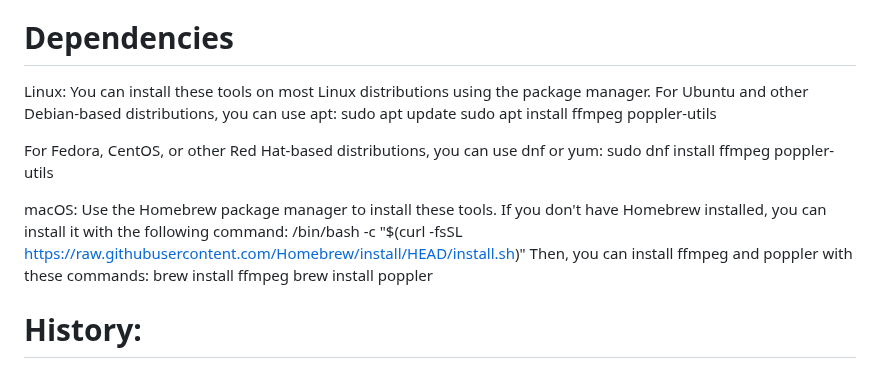
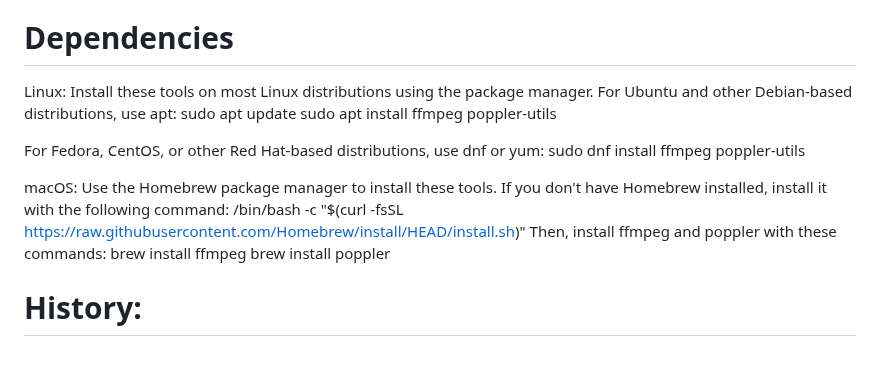
Before and after one commit to ibinary/sealed, a Markdown page: README.md, the part around the change. Rendered like a GitHub page.

Commit message:
Update README.md
Update to dependencies.

```diff
--- a/README.md
+++ b/README.md
@@ -29,16 +29,16 @@ Sealed invokes a process where media can be measured, cropped, shared, much like
 3. Expansion of media types to AUDIO(S) in Sealed 3.x.
 4. Legal precedent to verify the efficacy of Sealed by a copyright holder.
 # Dependencies
-Linux: You can install these tools on most Linux distributions using the package manager. For Ubuntu and other Debian-based distributions, you can use apt:
+Linux: Install these tools on most Linux distributions using the package manager. For Ubuntu and other Debian-based distributions, use apt:
    sudo apt update
    sudo apt install ffmpeg poppler-utils
 
-For Fedora, CentOS, or other Red Hat-based distributions, you can use dnf or yum:
+For Fedora, CentOS, or other Red Hat-based distributions, use dnf or yum:
    sudo dnf install ffmpeg poppler-utils
 
-macOS: Use the Homebrew package manager to install these tools. If you don't have Homebrew installed, you can install it with the following command:
+macOS: Use the Homebrew package manager to install these tools. If you don't have Homebrew installed, install it with the following command:
    /bin/bash -c "$(curl -fsSL https://raw.githubusercontent.com/Homebrew/install/HEAD/install.sh)"
-Then, you can install ffmpeg and poppler with these commands:
+Then, install ffmpeg and poppler with these commands:
    brew install ffmpeg
    brew install poppler
 # History:
```
